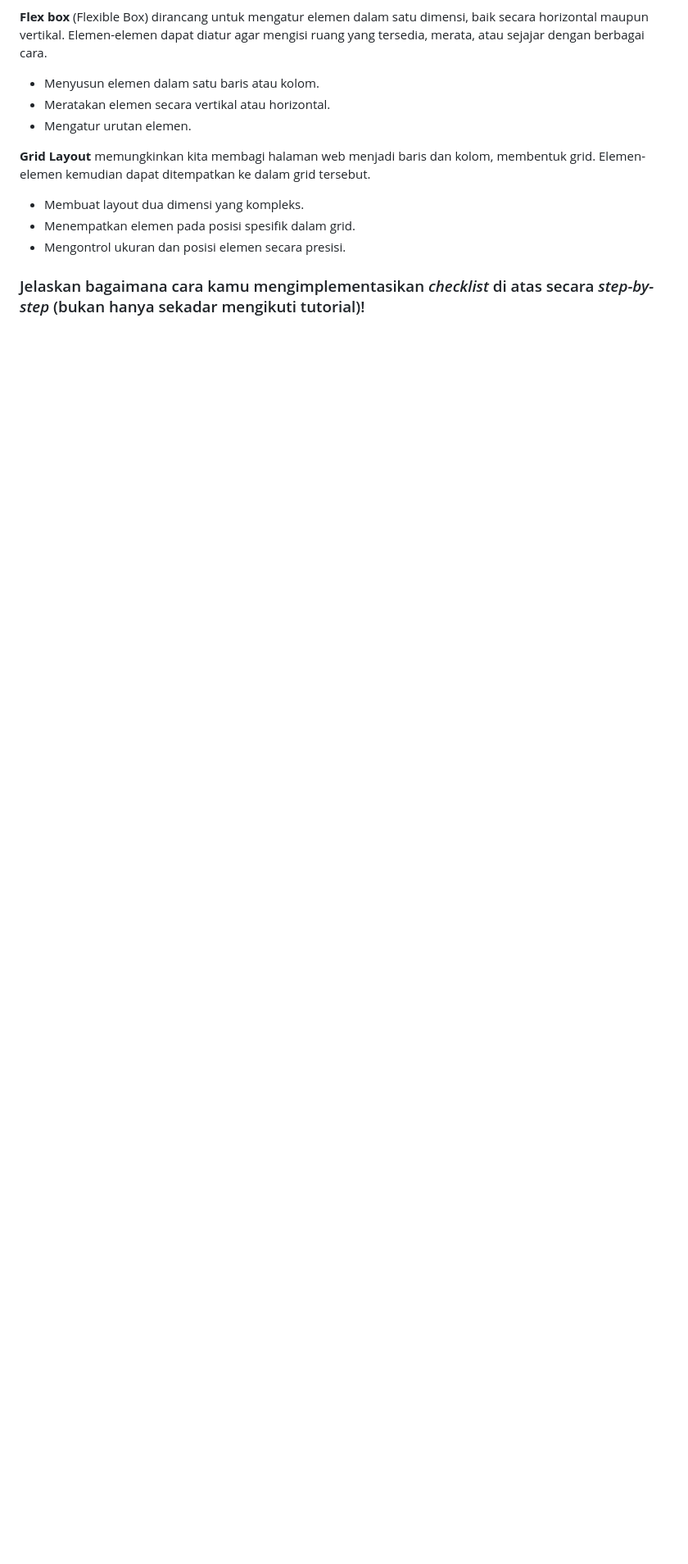
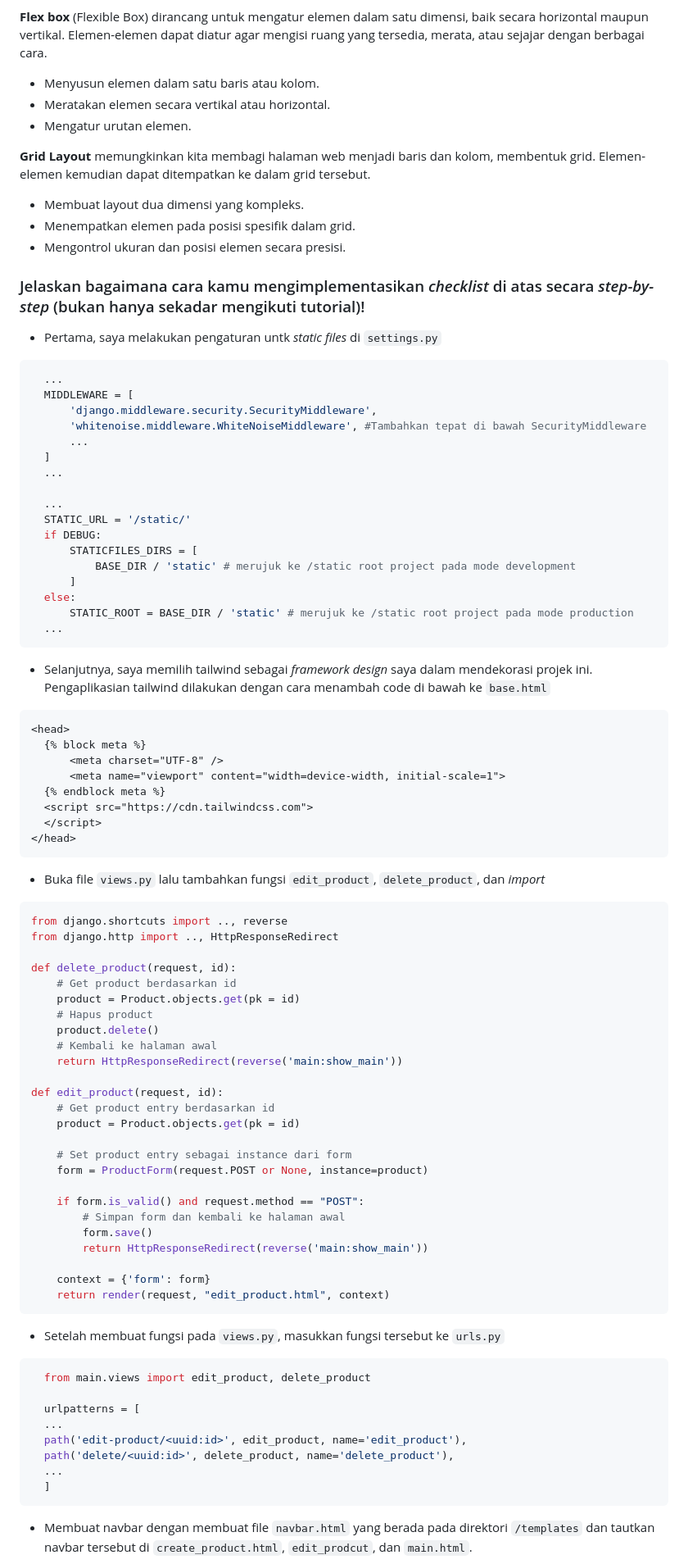
Before and after one commit to mansizsultan/pre-loved-books, a Markdown page: README.md, the part around the change printed below. Shown: that part at 82% size. Rendered like a GitHub page; blank space fills up the shorter version.

Commit message:
FINISH README.md assignment 5

````diff
--- a/README.md
+++ b/README.md
@@ -182,3 +182,84 @@ _Courtesy of_ [https://www.codepolitan.com/blog/css-grid-vs-flexbox-5b4336849183
 
 
 ### Jelaskan bagaimana cara kamu mengimplementasikan _checklist_ di atas secara _step-by-step_ (bukan hanya sekadar mengikuti tutorial)!
+
+- Pertama, saya melakukan pengaturan untk _static files_ di `settings.py`
+
+```python
+  ...
+  MIDDLEWARE = [
+      'django.middleware.security.SecurityMiddleware',
+      'whitenoise.middleware.WhiteNoiseMiddleware', #Tambahkan tepat di bawah SecurityMiddleware
+      ...
+  ]
+  ...
+
+  ...
+  STATIC_URL = '/static/'
+  if DEBUG:
+      STATICFILES_DIRS = [
+          BASE_DIR / 'static' # merujuk ke /static root project pada mode development
+      ]
+  else:
+      STATIC_ROOT = BASE_DIR / 'static' # merujuk ke /static root project pada mode production
+  ...
+```
+
+- Selanjutnya, saya memilih tailwind sebagai _framework design_ saya dalam mendekorasi projek ini. Pengaplikasian tailwind dilakukan dengan cara menambah code di bawah ke `base.html`
+
+```html
+<head>
+  {% block meta %}
+      <meta charset="UTF-8" />
+      <meta name="viewport" content="width=device-width, initial-scale=1">
+  {% endblock meta %}
+  <script src="https://cdn.tailwindcss.com">
+  </script>
+</head>
+```
+
+- Buka file `views.py` lalu tambahkan fungsi `edit_product`, `delete_product`, dan _import_
+
+```python
+from django.shortcuts import .., reverse
+from django.http import .., HttpResponseRedirect
+
+def delete_product(request, id):
+    # Get product berdasarkan id
+    product = Product.objects.get(pk = id)
+    # Hapus product
+    product.delete()
+    # Kembali ke halaman awal
+    return HttpResponseRedirect(reverse('main:show_main'))
+
+def edit_product(request, id):
+    # Get product entry berdasarkan id
+    product = Product.objects.get(pk = id)
+
+    # Set product entry sebagai instance dari form
+    form = ProductForm(request.POST or None, instance=product)
+
+    if form.is_valid() and request.method == "POST":
+        # Simpan form dan kembali ke halaman awal
+        form.save()
+        return HttpResponseRedirect(reverse('main:show_main'))
+
+    context = {'form': form}
+    return render(request, "edit_product.html", context)
+```
+
+- Setelah membuat fungsi pada `views.py`, masukkan fungsi tersebut ke `urls.py`
+
+```python
+  from main.views import edit_product, delete_product
+
+  urlpatterns = [
+  ...
+  path('edit-product/<uuid:id>', edit_product, name='edit_product'),
+  path('delete/<uuid:id>', delete_product, name='delete_product'),
+  ...
+  ]
+```
+
+- Membuat navbar dengan membuat file `navbar.html` yang berada pada direktori `/templates` dan tautkan navbar tersebut di `create_product.html`, `edit_prodcut`, dan `main.html`.
+
````
Also changed, not shown: other parts of README.md (+37 -0 lines).
